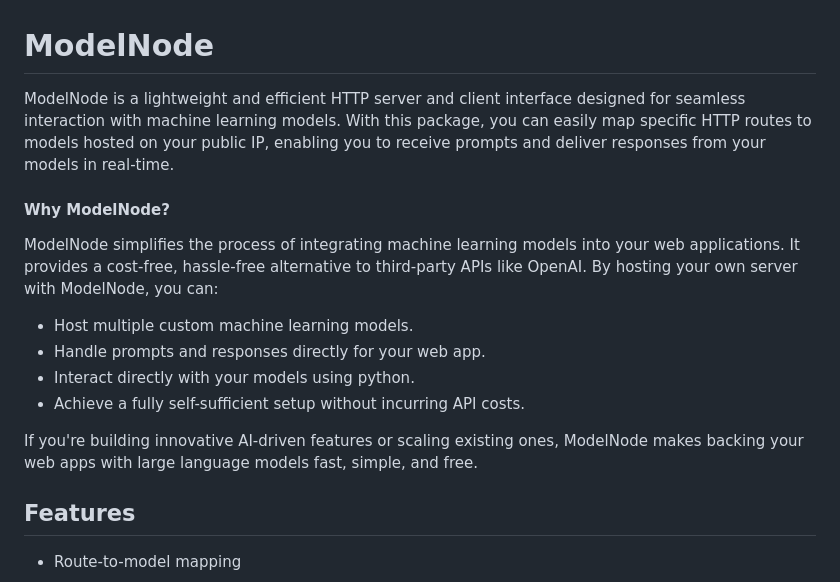
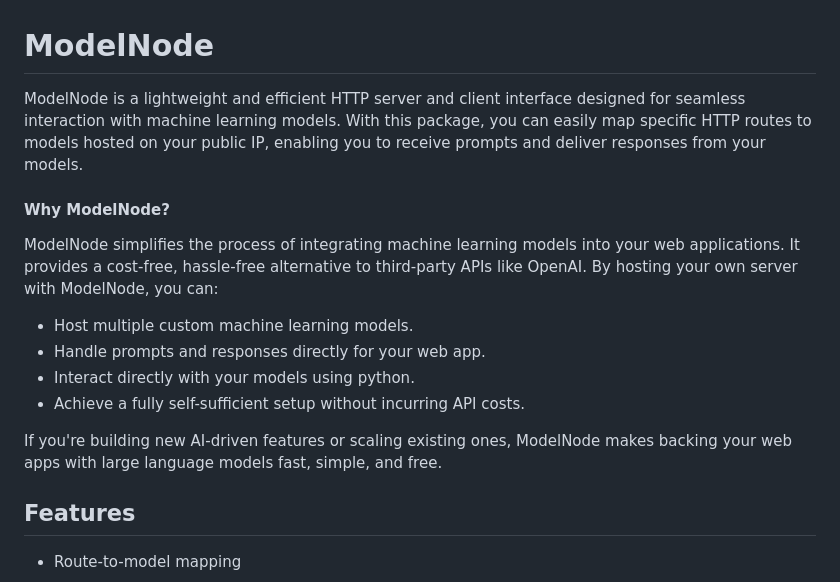
Before and after one commit to JudeScarbrough/ModelNode, a Markdown page: readme.md, the part around the change. GitHub-like rendering.

Commit message:
ReadMe complete

```diff
--- a/readme.md
+++ b/readme.md
@@ -2,7 +2,7 @@
 
 
 
-ModelNode is a lightweight and efficient HTTP server and client interface designed for seamless interaction with machine learning models. With this package, you can easily map specific HTTP routes to models hosted on your public IP, enabling you to receive prompts and deliver responses from your models in real-time.
+ModelNode is a lightweight and efficient HTTP server and client interface designed for seamless interaction with machine learning models. With this package, you can easily map specific HTTP routes to models hosted on your public IP, enabling you to receive prompts and deliver responses from your models.
 
 #### Why ModelNode?
 ModelNode simplifies the process of integrating machine learning models into your web applications. It provides a cost-free, hassle-free alternative to third-party APIs like OpenAI. By hosting your own server with ModelNode, you can:
@@ -12,7 +12,7 @@ ModelNode simplifies the process of integrating machine learning models into you
 - Interact directly with your models using python.
 - Achieve a fully self-sufficient setup without incurring API costs.
 
-If you're building innovative AI-driven features or scaling existing ones, ModelNode makes backing your web apps with large language models fast, simple, and free.
+If you're building new AI-driven features or scaling existing ones, ModelNode makes backing your web apps with large language models fast, simple, and free.
 
 
 ## Features
```
